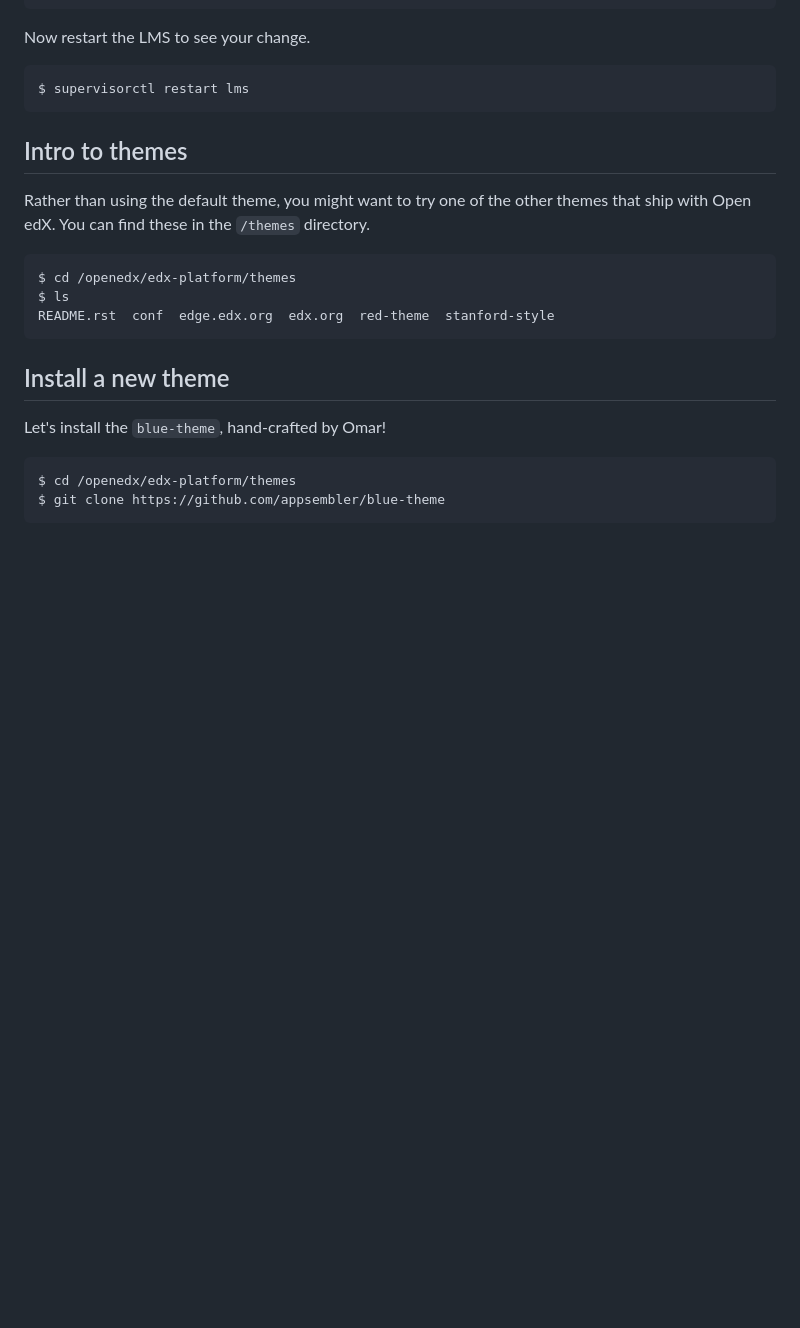
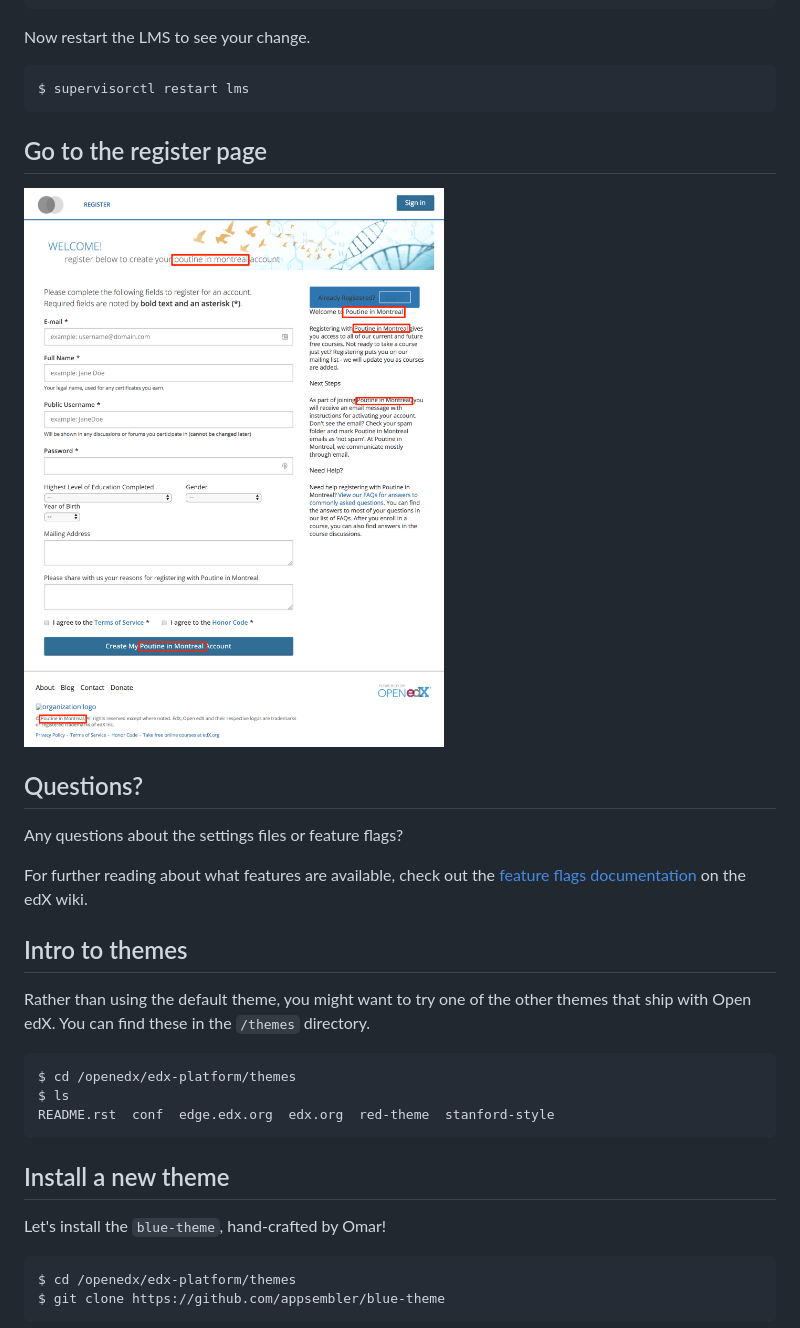
Before and after one commit to Bhanditz/2018-openedx-developer-workshop, a Markdown page: document.md, the part around one of its changes. Rendered like a GitHub page; pictures changed too: images/Poutine_in_Montreal.png (added); blank space fills up the shorter version.

````diff
--- a/document.md
+++ b/document.md
@@ -320,6 +325,18 @@ Now restart the LMS to see your change.
 ```shell
 $ supervisorctl restart lms
 ```
+
+
+## Go to the register page
+
+![settings](images/Poutine_in_Montreal.png) <!-- .element height="50%" width="50%" -->
+
+
+## Questions?
+
+Any questions about the settings files or feature flags?
+
+For further reading about what features are available, check out the [feature flags documentation](https://openedx.atlassian.net/wiki/spaces/OpenDev/pages/34734726/edX+Feature+Flags) on the edX wiki.
 
 
 
````
Also changed, not shown: other parts of document.md (+115 -58 lines), images/In-Video-Quiz-XBlock.png (added), images/QR_code_TJ2G7C8.png (added), images/advanced_beaker_button.png (added), images/advanced_settings.png (added).
